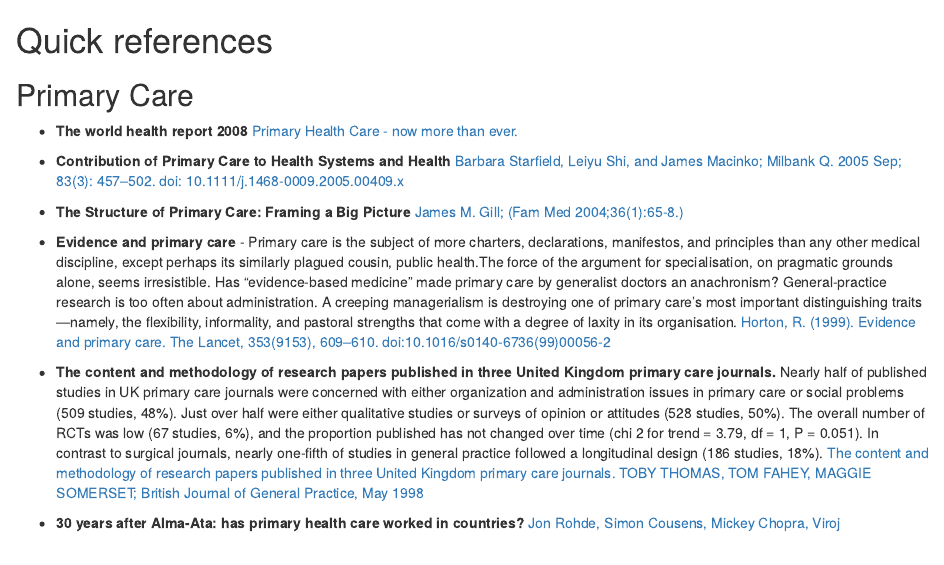
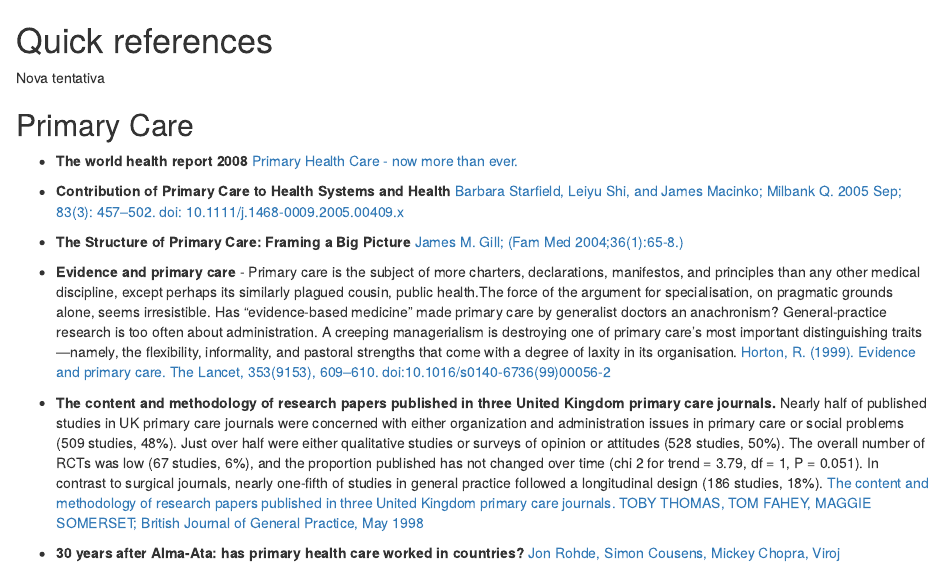
Before and after one commit to Filustria/family_medicine_impact, an R Markdown document (livro/05-quick_references.Rmd): the page in a window 1100 px wide, from its top. Rendered offline with R 4.5, knitr and Pandoc, with nearby package versions; drawn as R Markdown's standard HTML page in place of the format the file asks for.

Commit message:
tentar de novo

```diff
--- a/livro/05-quick_references.Rmd
+++ b/livro/05-quick_references.Rmd
@@ -1,6 +1,6 @@
 # Quick references {-}
 
-
+Nova tentativa
 
 ## Primary Care {-}
 
```
